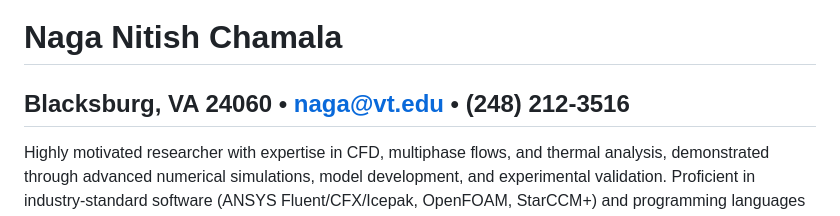
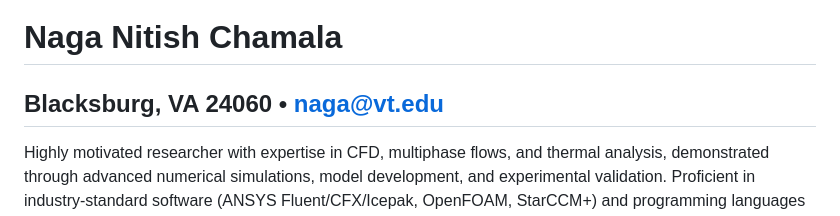
Before and after one commit to ChNagaNitish/naga-portfolio, a Markdown page: src/pages/resume.md, the part around the change. Drawn GitHub-style.

```diff
--- a/src/pages/resume.md
+++ b/src/pages/resume.md
@@ -5,7 +5,7 @@ description: An overview of my skills and experience.
 ---
 # Naga Nitish Chamala
 
-## Blacksburg, VA 24060 • naga@vt.edu • (248) 212-3516
+## Blacksburg, VA 24060 • naga@vt.edu
 
 Highly motivated researcher with expertise in CFD, multiphase flows, and thermal analysis, demonstrated through advanced numerical simulations, model development, and experimental validation. Proficient in industry-standard software (ANSYS Fluent/CFX/Icepak, OpenFOAM, StarCCM+) and programming languages (C++, Python). Proven ability to optimize designs and improve performance in complex fluid and thermal systems.
 
```
